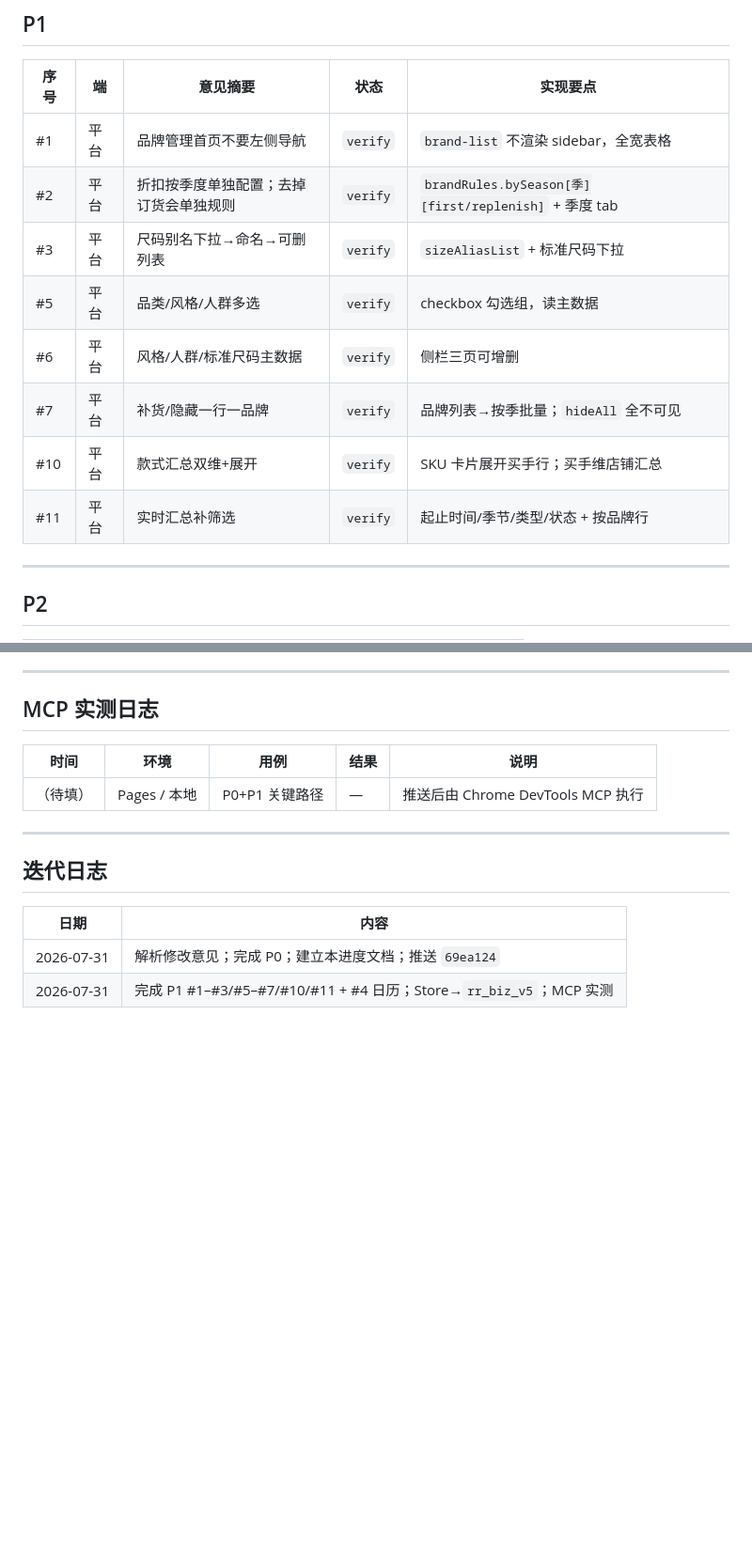
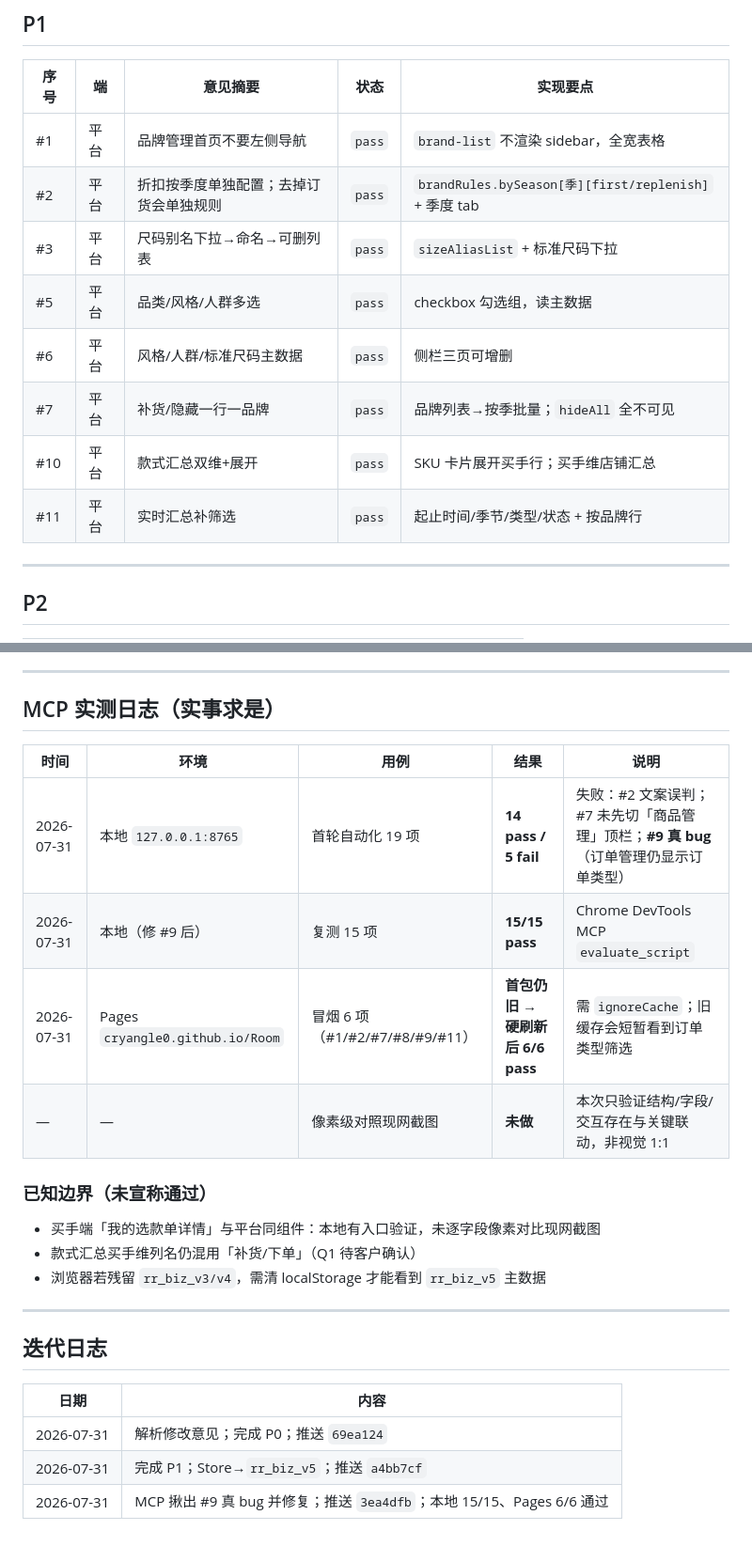
Before and after one commit to cryangle0/Room, a Markdown page: BUG-PROGRESS.md, 2 parts joined by grey strips. Shown at 94% size. Rendered like a GitHub page; blank space fills up the shorter version.

Commit message:
Record honest MCP verification results for P0/P1.
Co-authored-by: Cursor <cursoragent@cursor.com>

```diff
--- a/BUG-PROGRESS.md
+++ b/BUG-PROGRESS.md
@@ -53,14 +53,14 @@
 
 | 序号 | 端 | 意见摘要 | 状态 | 实现要点 |
 |------|----|----------|------|----------|
-| #1 | 平台 | 品牌管理首页不要左侧导航 | `verify` | `brand-list` 不渲染 sidebar，全宽表格 |
-| #2 | 平台 | 折扣按季度单独配置；去掉订货会单独规则 | `verify` | `brandRules.bySeason[季][first/replenish]` + 季度 tab |
-| #3 | 平台 | 尺码别名下拉→命名→可删列表 | `verify` | `sizeAliasList` + 标准尺码下拉 |
-| #5 | 平台 | 品类/风格/人群多选 | `verify` | checkbox 勾选组，读主数据 |
-| #6 | 平台 | 风格/人群/标准尺码主数据 | `verify` | 侧栏三页可增删 |
-| #7 | 平台 | 补货/隐藏一行一品牌 | `verify` | 品牌列表→按季批量；`hideAll` 全不可见 |
-| #10 | 平台 | 款式汇总双维+展开 | `verify` | SKU 卡片展开买手行；买手维店铺汇总 |
-| #11 | 平台 | 实时汇总补筛选 | `verify` | 起止时间/季节/类型/状态 + 按品牌行 |
+| #1 | 平台 | 品牌管理首页不要左侧导航 | `pass` | `brand-list` 不渲染 sidebar，全宽表格 |
+| #2 | 平台 | 折扣按季度单独配置；去掉订货会单独规则 | `pass` | `brandRules.bySeason[季][first/replenish]` + 季度 tab |
+| #3 | 平台 | 尺码别名下拉→命名→可删列表 | `pass` | `sizeAliasList` + 标准尺码下拉 |
+| #5 | 平台 | 品类/风格/人群多选 | `pass` | checkbox 勾选组，读主数据 |
+| #6 | 平台 | 风格/人群/标准尺码主数据 | `pass` | 侧栏三页可增删 |
+| #7 | 平台 | 补货/隐藏一行一品牌 | `pass` | 品牌列表→按季批量；`hideAll` 全不可见 |
+| #10 | 平台 | 款式汇总双维+展开 | `pass` | SKU 卡片展开买手行；买手维店铺汇总 |
+| #11 | 平台 | 实时汇总补筛选 | `pass` | 起止时间/季节/类型/状态 + 按品牌行 |
 
 ---
 
@@ -105,11 +105,20 @@
 
 ---
 
-## MCP 实测日志
+## MCP 实测日志（实事求是）
 
 | 时间 | 环境 | 用例 | 结果 | 说明 |
 |------|------|------|------|------|
-| （待填） | Pages / 本地 | P0+P1 关键路径 | — | 推送后由 Chrome DevTools MCP 执行 |
+| 2026-07-31 | 本地 `127.0.0.1:8765` | 首轮自动化 19 项 | **14 pass / 5 fail** | 失败：#2 文案误判；#7 未先切「商品管理」顶栏；**#9 真 bug**（订单管理仍显示订单类型） |
+| 2026-07-31 | 本地（修 #9 后） | 复测 15 项 | **15/15 pass** | Chrome DevTools MCP `evaluate_script` |
+| 2026-07-31 | Pages `cryangle0.github.io/Room` | 冒烟 6 项（#1/#2/#7/#8/#9/#11） | **首包仍旧 → 硬刷新后 6/6 pass** | 需 `ignoreCache`；旧缓存会短暂看到订单类型筛选 |
+| — | — | 像素级对照现网截图 | **未做** | 本次只验证结构/字段/交互存在与关键联动，非视觉 1:1 |
+
+### 已知边界（未宣称通过）
+
+- 买手端「我的选款单详情」与平台同组件：本地有入口验证，未逐字段像素对比现网截图
+- 款式汇总买手维列名仍混用「补货/下单」（Q1 待客户确认）
+- 浏览器若残留 `rr_biz_v3/v4`，需清 localStorage 才能看到 `rr_biz_v5` 主数据
 
 ---
 
@@ -117,5 +126,6 @@
 
 | 日期 | 内容 |
 |------|------|
-| 2026-07-31 | 解析修改意见；完成 P0；建立本进度文档；推送 `69ea124` |
-| 2026-07-31 | 完成 P1 #1–#3/#5–#7/#10/#11 + #4 日历；Store→`rr_biz_v5`；MCP 实测 |
+| 2026-07-31 | 解析修改意见；完成 P0；推送 `69ea124` |
+| 2026-07-31 | 完成 P1；Store→`rr_biz_v5`；推送 `a4bb7cf` |
+| 2026-07-31 | MCP 揪出 #9 真 bug 并修复；推送 `3ea4dfb`；本地 15/15、Pages 6/6 通过 |
```
Also changed, not shown: other parts of BUG-PROGRESS.md (+3 -3 lines).
